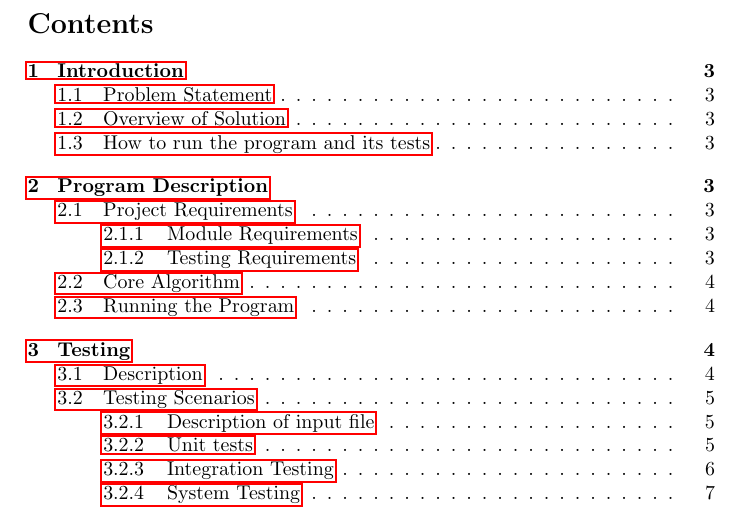
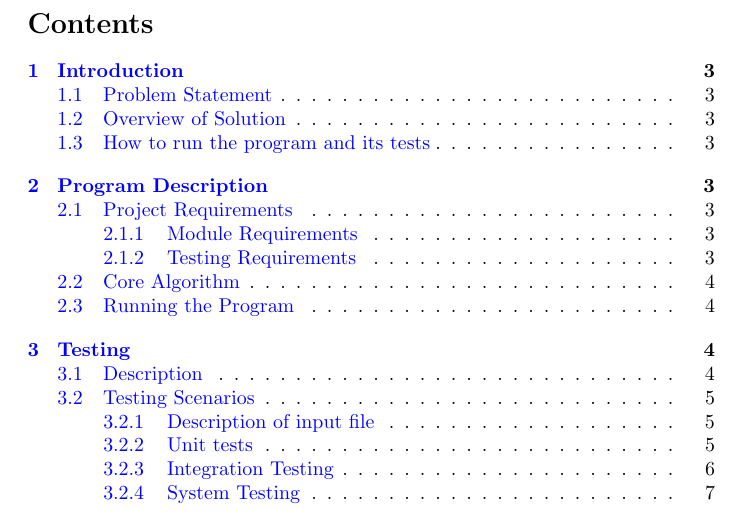
Before and after one commit to KenanKarav/COMS3002, a LaTeX document (SE_Lab2/Report/PrimeNumbers_Report.tex): part of page 2 of 7, cut so that both start at the same text. Compiled offline with pdfLaTeX.

```diff
--- a/SE_Lab2/Report/PrimeNumbers_Report.tex
+++ b/SE_Lab2/Report/PrimeNumbers_Report.tex
@@ -8,6 +8,13 @@
 \usepackage[english]{babel}
 
 \usepackage{hyperref}
+\hypersetup{
+	colorlinks,
+	linkcolor=blue,
+	filecolor = blue,
+	citecolor=red,
+	urlcolor=blue
+}
 \title{Prime Number Generation and Testing Document}
 
 
```
Also changed, not shown: SE_Lab2/Report/PrimeNumbers_Report.pdf, 2 other files.
